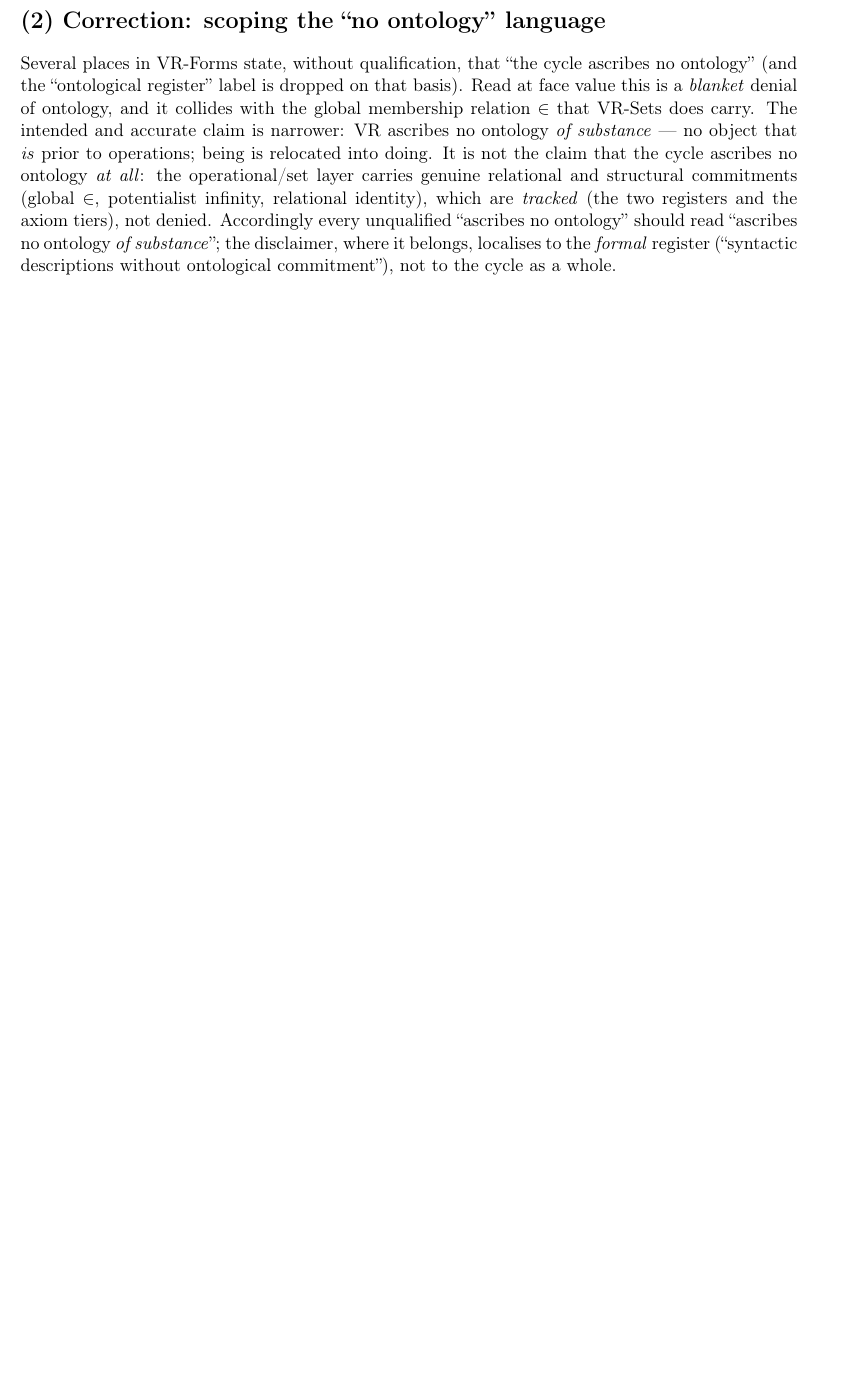
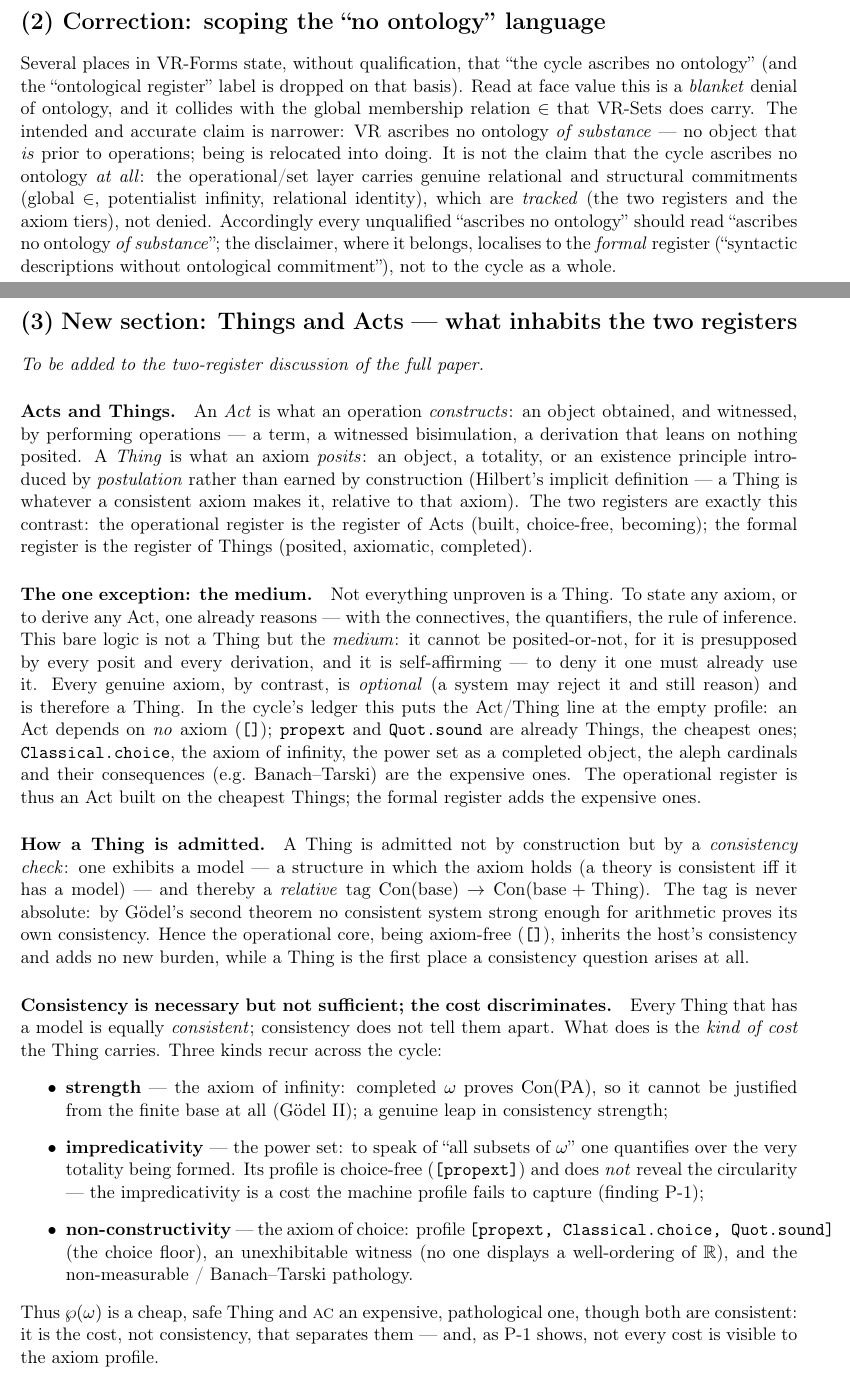
Before and after one commit to inventor1975/VRCycle, a LaTeX document (preprints/05_VR-Forms_EN_v1_0_3_no_published.tex): part of page 1 of 2 before the commit and two parts of pages 1 and 2 of 3 after it, the two joined at a grey line, cut so that both start at the same text, the shorter picture padded with empty space. Compiled offline with pdfLaTeX.

Commit message:
VR-Forms v1.0.3 note: add section 'Things and Acts'
New expository section (3) for the two-register apparatus: Act = constructed /
Thing = any posited axiom / medium = the self-affirming bare inference logic.
Admission of a Thing = model -> relative Con(base)->Con(base+Thing) tag (Godel II);
consistency necessary-not-sufficient, the COST discriminates (spectrum:
infinity=strength / powerset=impredicativity[invisible to profile, P-1] /
choice=non-constructivity+Banach-Tarski); track-not-adopt; O->T/T->O.
No new Lean - rests on the cycle's existing axiom profiles.

Co-Authored-By: Claude Opus 4.8 (1M context) <noreply@anthropic.com>

```diff
--- a/preprints/05_VR-Forms_EN_v1_0_3_no_published.tex
+++ b/preprints/05_VR-Forms_EN_v1_0_3_no_published.tex
@@ -8,7 +8,7 @@
 \hypersetup{colorlinks=true,linkcolor=blue,urlcolor=blue}
 
 \title{\textbf{VR-Forms --- v1.0.3 (revision note)}\\[2pt]
-\large Two editorial corrections: synchronisation with VR v1.1.1, and scoping of the ``no ontology'' language}
+\large Two editorial corrections (VR v1.1.1 sync; ``no ontology'' scoped) and one added section: Things and Acts}
 \author{Vitaly Reznik}
 \date{2026 --- Version 1.0.3 (revision note)}
 
@@ -56,3 +58,56 @@ unqualified ``ascribes no ontology'' should read ``ascribes no ontology \emph{of
 disclaimer, where it belongs, localises to the \emph{formal} register (``syntactic descriptions
 without ontological commitment''), not to the cycle as a whole.
 
+\section*{(3) New section: Things and Acts --- what inhabits the two registers}
+
+\noindent\emph{To be added to the two-register discussion of the full paper.}
+
+\paragraph{Acts and Things.}
+An \emph{Act} is what an operation \emph{constructs}: an object obtained, and witnessed, by
+performing operations --- a term, a witnessed bisimulation, a derivation that leans on nothing
+posited. A \emph{Thing} is what an axiom \emph{posits}: an object, a totality, or an existence
+principle introduced by \emph{postulation} rather than earned by construction (Hilbert's implicit
+definition --- a Thing is whatever a consistent axiom makes it, relative to that axiom). The two
+registers are exactly this contrast: the operational register is the register of Acts (built,
+choice-free, becoming); the formal register is the register of Things (posited, axiomatic,
+completed).
+
+\paragraph{The one exception: the medium.}
+Not everything unproven is a Thing. To state any axiom, or to derive any Act, one already reasons
+--- with the connectives, the quantifiers, the rule of inference. This bare logic is not a Thing
+but the \emph{medium}: it cannot be posited-or-not, for it is presupposed by every posit and every
+derivation, and it is self-affirming --- to deny it one must already use it. Every genuine axiom,
+by contrast, is \emph{optional} (a system may reject it and still reason) and is therefore a Thing.
+In the cycle's ledger this puts the Act/Thing line at the empty profile: an Act depends on \emph{no}
+axiom (\texttt{[]}); \texttt{propext} and \texttt{Quot.sound} are already Things, the cheapest ones;
+\texttt{Classical.choice}, the axiom of infinity, the power set as a completed object, the aleph
+cardinals and their consequences (e.g.\ Banach--Tarski) are the expensive ones. The operational
+register is thus an Act built on the cheapest Things; the formal register adds the expensive ones.
+
+\paragraph{How a Thing is admitted.}
+A Thing is admitted not by construction but by a \emph{consistency check}: one exhibits a model ---
+a structure in which the axiom holds (a theory is consistent iff it has a model) --- and thereby a
+\emph{relative} tag $\mathrm{Con}(\text{base}) \to \mathrm{Con}(\text{base}+\text{Thing})$. The tag
+is never absolute: by G\"odel's second theorem no consistent system strong enough for arithmetic
+proves its own consistency. Hence the operational core, being axiom-free (\texttt{[]}), inherits the
+host's consistency and adds no new burden, while a Thing is the first place a consistency question
+arises at all.
+
+\paragraph{Consistency is necessary but not sufficient; the cost discriminates.}
+Every Thing that has a model is equally \emph{consistent}; consistency does not tell them apart.
+What does is the \emph{kind of cost} the Thing carries. Three kinds recur across the cycle:
+\begin{itemize}
+  \item \textbf{strength} --- the axiom of infinity: completed $\omega$ proves $\mathrm{Con}(\mathrm{PA})$,
+    so it cannot be justified from the finite base at all (G\"odel~II); a genuine leap in consistency
+    strength;
+  \item \textbf{impredicativity} --- the power set: to speak of ``all subsets of $\omega$'' one
+    quantifies over the very totality being formed. Its profile is choice-free (\texttt{[propext]})
+    and does \emph{not} reveal the circularity --- the impredicativity is a cost the machine profile
+    fails to capture (finding~P-1);
+  \item \textbf{non-constructivity} --- the axiom of choice: profile
+    \texttt{[propext, Classical.choice, Quot.sound]} (the choice floor), an unexhibitable witness (no
+    one displays a well-ordering of $\mathbb{R}$), and the non-measurable / Banach--Tarski pathology.
+\end{itemize}
+Thus $\wp(\omega)$ is a cheap, safe Thing and \textsc{ac} an expensive, pathological one, though both
+are consistent: it is the cost, not consistency, that separates them --- and, as P-1 shows, not every
+cost is visible to the axiom profile.
```
Also changed, not shown: preprints/05_VR-Forms_EN_v1_0_3_no_published.pdf, preprints/05_VR-Forms_EN_v1_0_3_no_published.tex (17 more changed lines).
